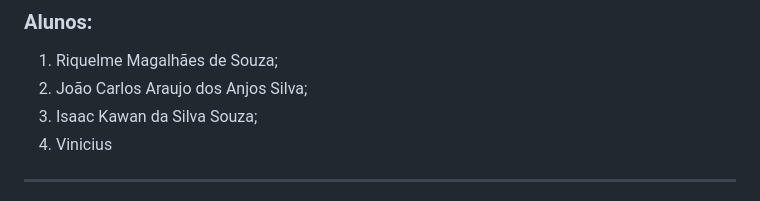
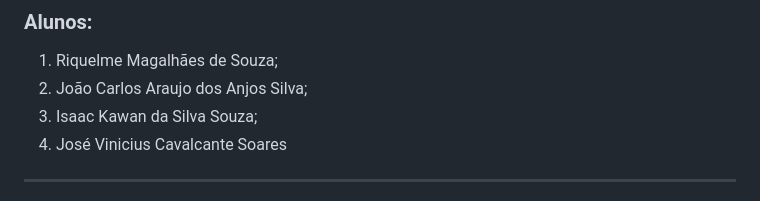
Before and after one commit to RiquelmeMagal/esp32_monitor, a Markdown page: README.md, the part around the change. GitHub-like rendering.

```diff
--- a/README.md
+++ b/README.md
@@ -119,7 +119,7 @@ Este projeto foi desenvolvido na Universidade Federal de Alagoas, na matéria: O
 1. Riquelme Magalhães de Souza;
 2. João Carlos Araujo dos Anjos Silva;
 3. Isaac Kawan da Silva Souza;
-4. Vinicius
+4. José Vinicius Cavalcante Soares
 ---
 
 Esperamos que este projeto seja útil para aprender e aplicar conceitos práticos relacionados a IoT e monitoramento de sensores. Sinta-se à vontade para explorar, modificar e compartilhar este código para fins educacionais.
```
